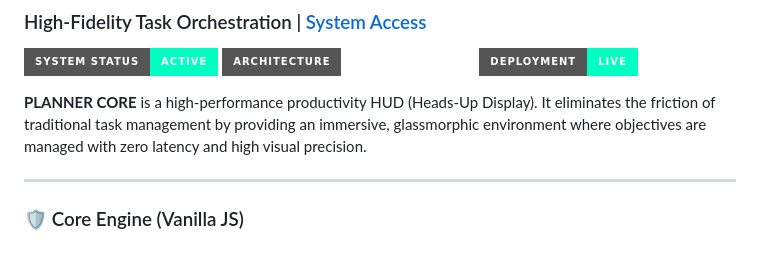
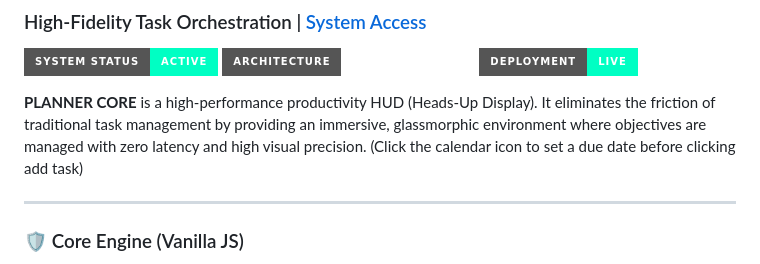
Before and after one commit to Scorpiozo/my-planner, a Markdown page: README.md, the part around the change. Drawn GitHub-style; badges without logos.

Commit message:
Update README.md
Added a note about setting due dates before adding tasks.

```diff
--- a/README.md
+++ b/README.md
@@ -5,7 +5,7 @@
 ![UI Architecture](https://img.shields.io/badge/Architecture-Glassmorphism-white?style=for-the-badge)
 ![Deployment](https://img.shields.io/badge/Deployment-Live-00FFC3?style=for-the-badge)
 
-**PLANNER CORE** is a high-performance productivity HUD (Heads-Up Display). It eliminates the friction of traditional task management by providing an immersive, glassmorphic environment where objectives are managed with zero latency and high visual precision.
+**PLANNER CORE** is a high-performance productivity HUD (Heads-Up Display). It eliminates the friction of traditional task management by providing an immersive, glassmorphic environment where objectives are managed with zero latency and high visual precision. (Click the calendar icon to set a due date before clicking add task)
 
 ---
 
```
